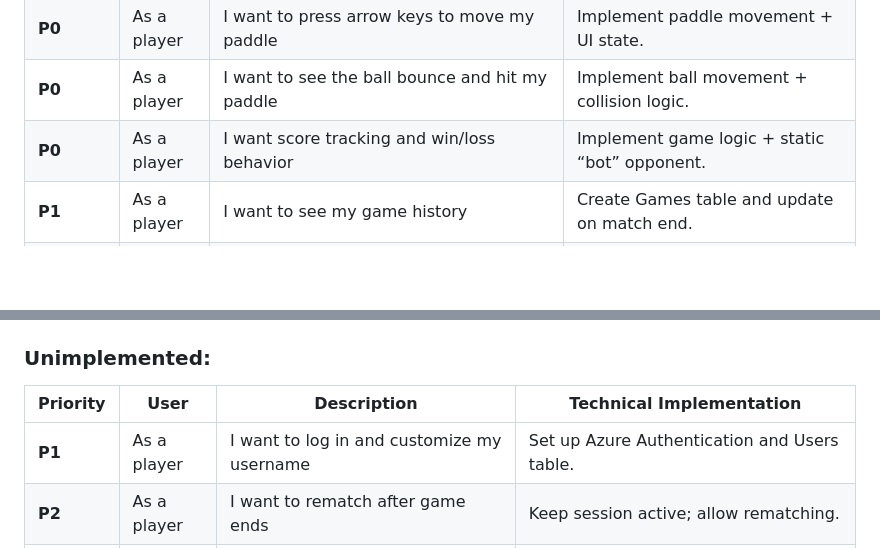
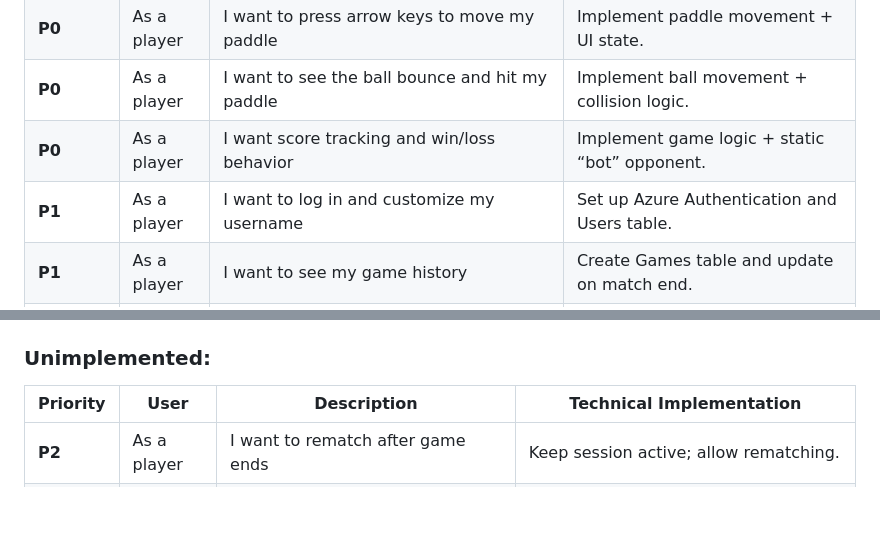
Before and after one commit to aidanbartlett0/retro-arcade, a Markdown page: README.md, 2 parts joined by grey strips. Drawn GitHub-style; blank space fills up the shorter version.

```diff
--- a/README.md
+++ b/README.md
@@ -32,6 +32,7 @@ Deployed web app: [https://retro-arcade-g6fnhabshze3ejeg.northcentralus-01.azure
 | **P0** | As a player | I want to press arrow keys to move my paddle | Implement paddle movement + UI state. |
 | **P0** | As a player | I want to see the ball bounce and hit my paddle | Implement ball movement + collision logic. |
 | **P0** | As a player | I want score tracking and win/loss behavior | Implement game logic + static “bot” opponent. |
+| **P1** | As a player | I want to log in and customize my username | Set up Azure Authentication and Users table. |
 | **P1** | As a player | I want to see my game history | Create Games table and update on match end. |
 | **P2** | As a player | I want to add friends | Implement POST/GET endpoints for friend list. |
 | **P2** | As a player | I want to remove friends | Implement POST/GET endpoints for friend list. |
@@ -43,7 +44,6 @@ Deployed web app: [https://retro-arcade-g6fnhabshze3ejeg.northcentralus-01.azure
 ### Unimplemented:
 | Priority | User | Description | Technical Implementation |
 |---------|------|-------------|---------------------------|
-| **P1** | As a player | I want to log in and customize my username | Set up Azure Authentication and Users table. |
 | **P2** | As a player | I want to rematch after game ends | Keep session active; allow rematching. |
 | **P3** | As a player | I want to see my match record against a specific user | Store per-user opponent stats. |
 | **P3** | As a player | I want to play ranked against players of similar skill | Implement ranked queue and rank-based lobbies. |
```
